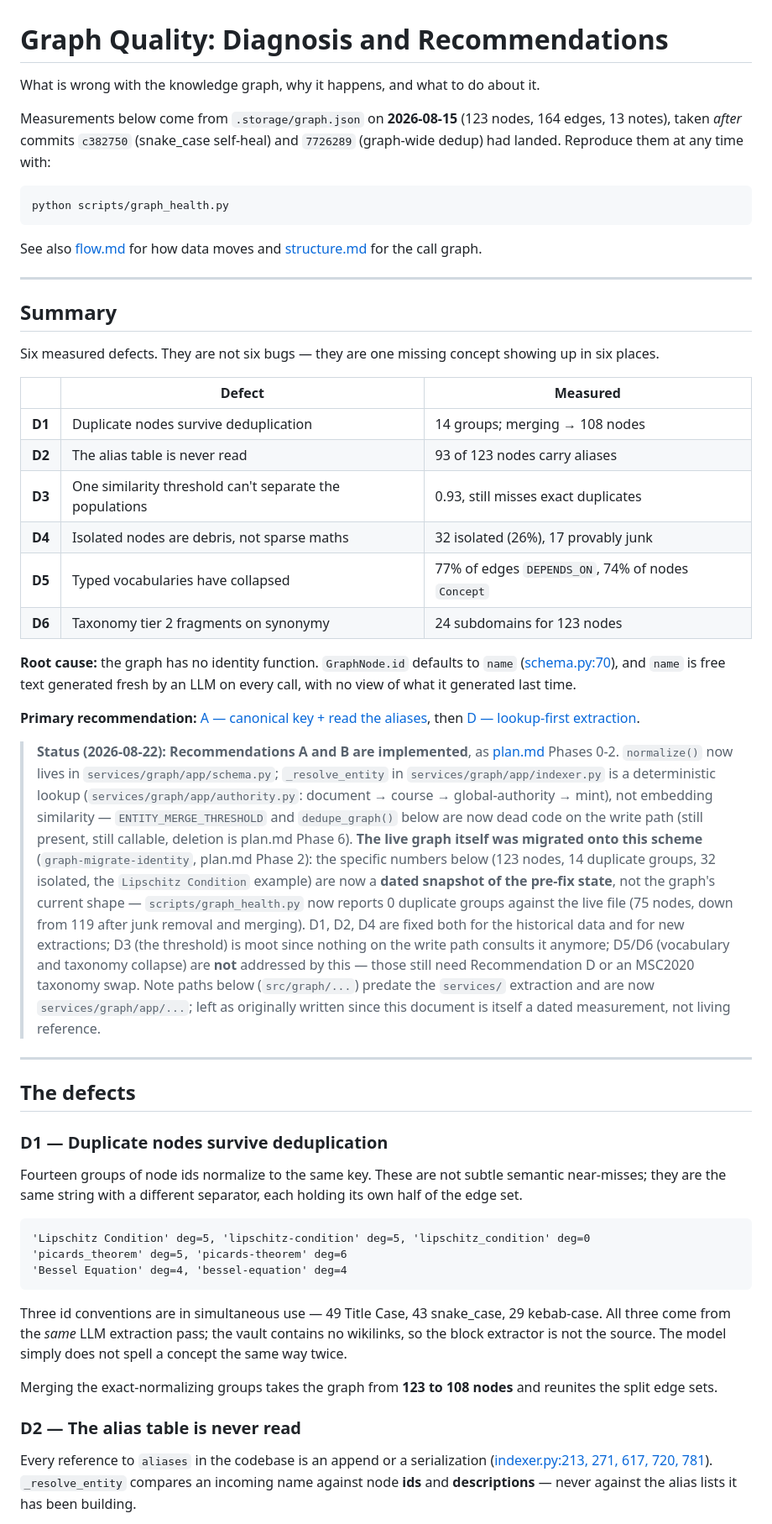
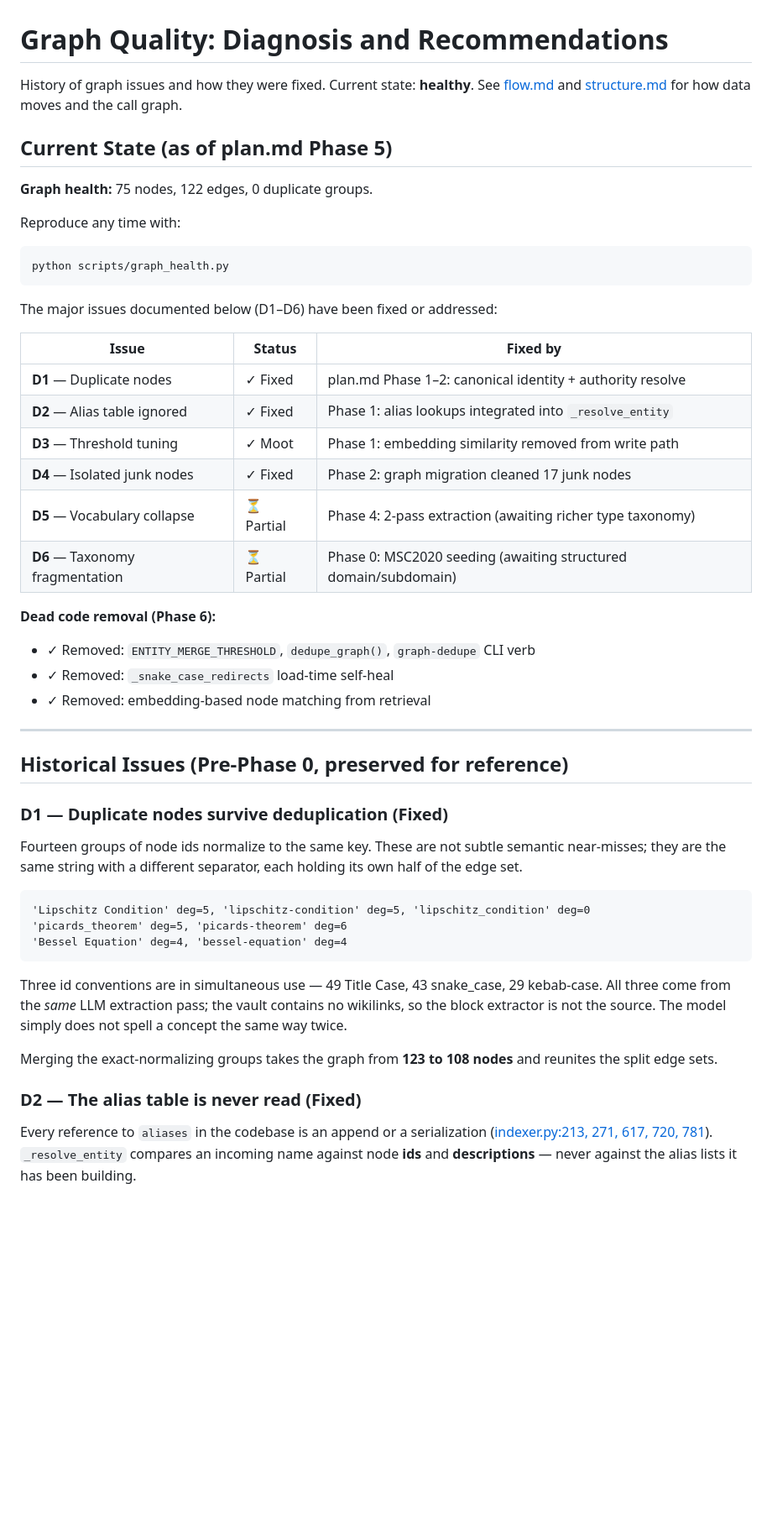
Before and after one commit to shantanu-urgunde-21/comeback-helper, a Markdown page: docs/diagnosis.md, the part around one of its changes. Shown at 84% size. Drawn GitHub-style; blank space fills up the shorter version.

````diff
--- a/docs/diagnosis.md
+++ b/docs/diagnosis.md
@@ -1,65 +1,38 @@
 # Graph Quality: Diagnosis and Recommendations
 
-What is wrong with the knowledge graph, why it happens, and what to do about it.
+History of graph issues and how they were fixed. Current state: **healthy**. See [flow.md](flow.md)
+and [structure.md](structure.md) for how data moves and the call graph.
 
-Measurements below come from `.storage/graph.json` on **2026-08-15** (123 nodes, 164 edges,
-13 notes), taken *after* commits `c382750` (snake_case self-heal) and `7726289` (graph-wide
-dedup) had landed. Reproduce them at any time with:
+## Current State (as of plan.md Phase 5)
 
+**Graph health:** 75 nodes, 122 edges, 0 duplicate groups.
+
+Reproduce any time with:
 ```bash
 python scripts/graph_health.py
 ```
 
-See also [flow.md](flow.md) for how data moves and [structure.md](structure.md) for the
-call graph.
+The major issues documented below (D1–D6) have been fixed or addressed:
+
+| Issue | Status | Fixed by |
+|---|---|---|
+| **D1** — Duplicate nodes | ✓ Fixed | plan.md Phase 1–2: canonical identity + authority resolve |
+| **D2** — Alias table ignored | ✓ Fixed | Phase 1: alias lookups integrated into `_resolve_entity` |
+| **D3** — Threshold tuning | ✓ Moot | Phase 1: embedding similarity removed from write path |
+| **D4** — Isolated junk nodes | ✓ Fixed | Phase 2: graph migration cleaned 17 junk nodes |
+| **D5** — Vocabulary collapse | ⏳ Partial | Phase 4: 2-pass extraction (awaiting richer type taxonomy) |
+| **D6** — Taxonomy fragmentation | ⏳ Partial | Phase 0: MSC2020 seeding (awaiting structured domain/subdomain) |
+
+**Dead code removal (Phase 6):**
+- ✓ Removed: `ENTITY_MERGE_THRESHOLD`, `dedupe_graph()`, `graph-dedupe` CLI verb
+- ✓ Removed: `_snake_case_redirects` load-time self-heal
+- ✓ Removed: embedding-based node matching from retrieval
 
 ---
 
-## Summary
+## Historical Issues (Pre-Phase 0, preserved for reference)
 
-Six measured defects. They are not six bugs — they are one missing concept showing up in
-six places.
-
-| | Defect | Measured |
-|---|---|---|
-| **D1** | Duplicate nodes survive deduplication | 14 groups; merging → 108 nodes |
-| **D2** | The alias table is never read | 93 of 123 nodes carry aliases |
-| **D3** | One similarity threshold can't separate the populations | 0.93, still misses exact duplicates |
-| **D4** | Isolated nodes are debris, not sparse maths | 32 isolated (26%), 17 provably junk |
-| **D5** | Typed vocabularies have collapsed | 77% of edges `DEPENDS_ON`, 74% of nodes `Concept` |
-| **D6** | Taxonomy tier 2 fragments on synonymy | 24 subdomains for 123 nodes |
-
-**Root cause:** the graph has no identity function. `GraphNode.id` defaults to `name`
-([schema.py:70](../src/graph/schema.py#L70)), and `name` is free text generated fresh by an
-LLM on every call, with no view of what it generated last time.
-
-**Primary recommendation:** [A — canonical key + read the aliases](#a-canonical-key--read-the-aliases),
-then [D — lookup-first extraction](#d-lookup-first-extraction).
-
-> **Status (2026-08-22): Recommendations A and B are implemented**, as
-> [plan.md](../plan.md) Phases 0-2. `normalize()` now lives in
-> `services/graph/app/schema.py`; `_resolve_entity` in
-> `services/graph/app/indexer.py` is a deterministic lookup
-> (`services/graph/app/authority.py`: document → course → global-authority → mint), not
-> embedding similarity — `ENTITY_MERGE_THRESHOLD` and `dedupe_graph()` below are now
-> dead code on the write path (still present, still callable, deletion is plan.md Phase 6).
-> **The live graph itself was migrated onto this scheme** (`graph-migrate-identity`,
-> plan.md Phase 2): the specific numbers below (123 nodes, 14 duplicate groups, 32 isolated,
-> the `Lipschitz Condition` example) are now a **dated snapshot of the pre-fix state**, not
-> the graph's current shape — `scripts/graph_health.py` now reports 0 duplicate groups
-> against the live file (75 nodes, down from 119 after junk removal and merging). D1, D2, D4
-> are fixed both for the historical data and for new extractions; D3 (the threshold) is moot
-> since nothing on the write path consults it anymore; D5/D6 (vocabulary and taxonomy
-> collapse) are **not** addressed by this — those still need Recommendation D or an MSC2020
-> taxonomy swap. Note paths below (`src/graph/...`) predate the `services/` extraction and
-> are now `services/graph/app/...`; left as originally written since this document is itself
-> a dated measurement, not living reference.
-
----
-
-## The defects
-
-### D1 — Duplicate nodes survive deduplication
+### D1 — Duplicate nodes survive deduplication (Fixed)
 
 Fourteen groups of node ids normalize to the same key. These are not subtle semantic
 near-misses; they are the same string with a different separator, each holding its own
@@ -79,7 +52,7 @@ twice.
 Merging the exact-normalizing groups takes the graph from **123 to 108 nodes** and reunites
 the split edge sets.
 
-### D2 — The alias table is never read
+### D2 — The alias table is never read (Fixed)
 
 Every reference to `aliases` in the codebase is an append or a serialization
 ([indexer.py:213, 271, 617, 720, 781](../src/graph/indexer.py#L617)). `_resolve_entity`
````
Also changed, not shown: other parts of docs/diagnosis.md (+40 -77 lines).
